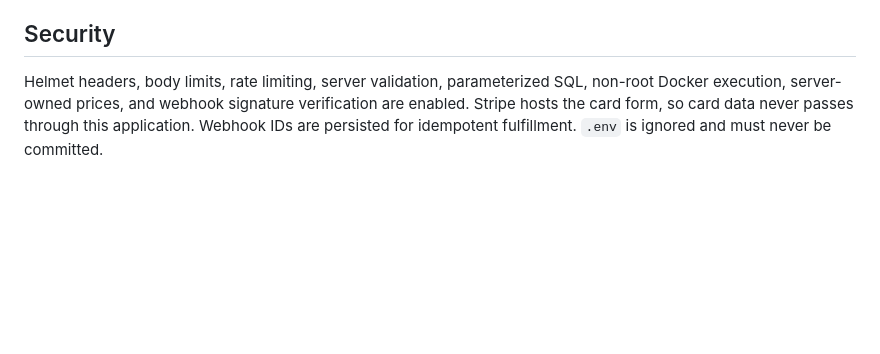
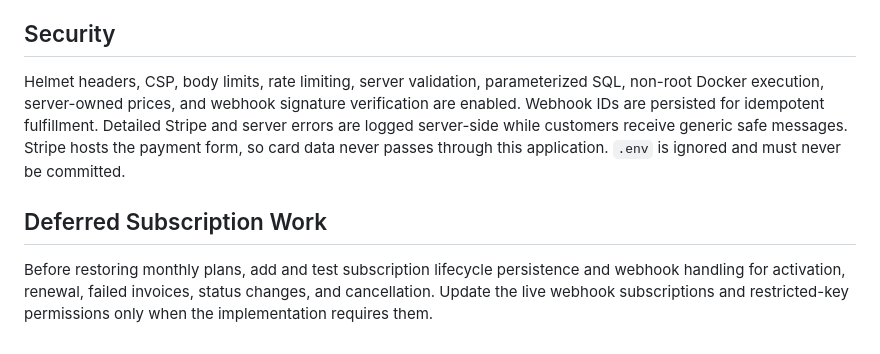
Before and after one commit to Clay3D11/LimitlessStudio, a Markdown page: README.md, the part around one of its changes. GitHub-like rendering; blank space fills up the shorter version.

```diff
--- a/README.md
+++ b/README.md
@@ -118,4 +144,8 @@ CI runs syntax checks, tests, and a Docker build on pushes and pull requests.
 
 ## Security
 
-Helmet headers, body limits, rate limiting, server validation, parameterized SQL, non-root Docker execution, server-owned prices, and webhook signature verification are enabled. Stripe hosts the card form, so card data never passes through this application. Webhook IDs are persisted for idempotent fulfillment. `.env` is ignored and must never be committed.
+Helmet headers, CSP, body limits, rate limiting, server validation, parameterized SQL, non-root Docker execution, server-owned prices, and webhook signature verification are enabled. Webhook IDs are persisted for idempotent fulfillment. Detailed Stripe and server errors are logged server-side while customers receive generic safe messages. Stripe hosts the payment form, so card data never passes through this application. `.env` is ignored and must never be committed.
+
+## Deferred Subscription Work
+
+Before restoring monthly plans, add and test subscription lifecycle persistence and webhook handling for activation, renewal, failed invoices, status changes, and cancellation. Update the live webhook subscriptions and restricted-key permissions only when the implementation requires them.
```
Also changed, not shown: other parts of README.md (+64 -38 lines).
